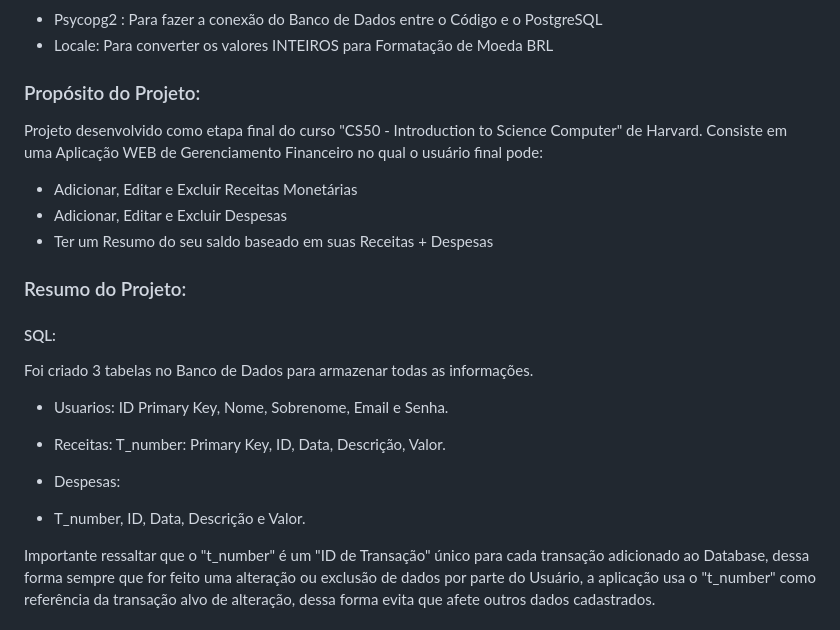
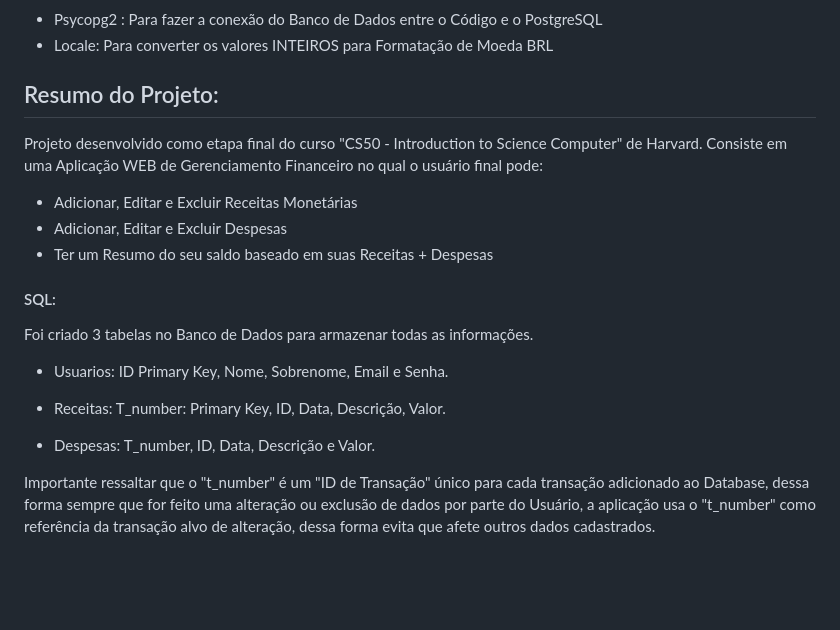
Before and after one commit to Dusbeat/iFinance, a Markdown page: README.md, the part around the change. Drawn GitHub-style; blank space fills up the shorter version.

```diff
--- a/README.md
+++ b/README.md
@@ -18,14 +18,13 @@ https://www.youtube.com/watch?v=Md1Ua2bsfFQ&ab_channel=LuisFelipeBarbosa
   - Psycopg2 : Para fazer a conexão do Banco de Dados entre o Código e o PostgreSQL
   - Locale: Para converter os valores INTEIROS para Formatação de Moeda BRL
 
-### Propósito do Projeto:
+## Resumo do Projeto:
 Projeto desenvolvido como etapa final do curso "CS50 - Introduction to Science Computer" de Harvard.
 Consiste em uma Aplicação WEB de Gerenciamento Financeiro no qual o usuário final pode:
   - Adicionar, Editar e Excluir Receitas Monetárias
   - Adicionar, Editar e Excluir Despesas
   - Ter um Resumo do seu saldo baseado em suas Receitas + Despesas
 
-### Resumo do Projeto:
 #### SQL:
 Foi criado 3 tabelas no Banco de Dados para armazenar todas as informações.
 
@@ -36,7 +35,7 @@ ID Primary Key, Nome, Sobrenome, Email e Senha.
 T_number: Primary Key, ID, Data, Descrição, Valor.
 
 - Despesas:
-- T_number, ID, Data, Descrição e Valor.
+ T_number, ID, Data, Descrição e Valor.
 
 Importante ressaltar que o "t_number" é um "ID de Transação" único para cada transação adicionado ao Database, dessa forma sempre que for feito uma alteração ou exclusão de dados por parte do Usuário, a aplicação usa o "t_number" como referência da transação alvo de alteração, dessa forma evita que afete outros dados cadastrados.
 
```
